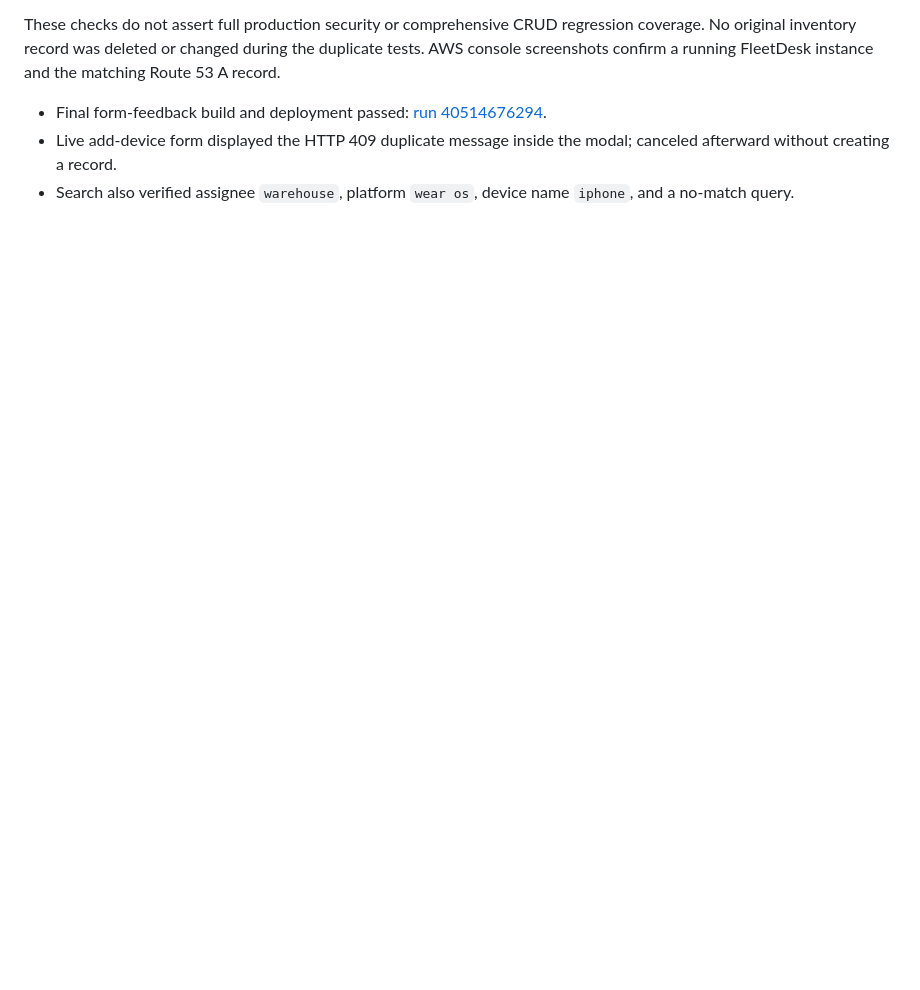
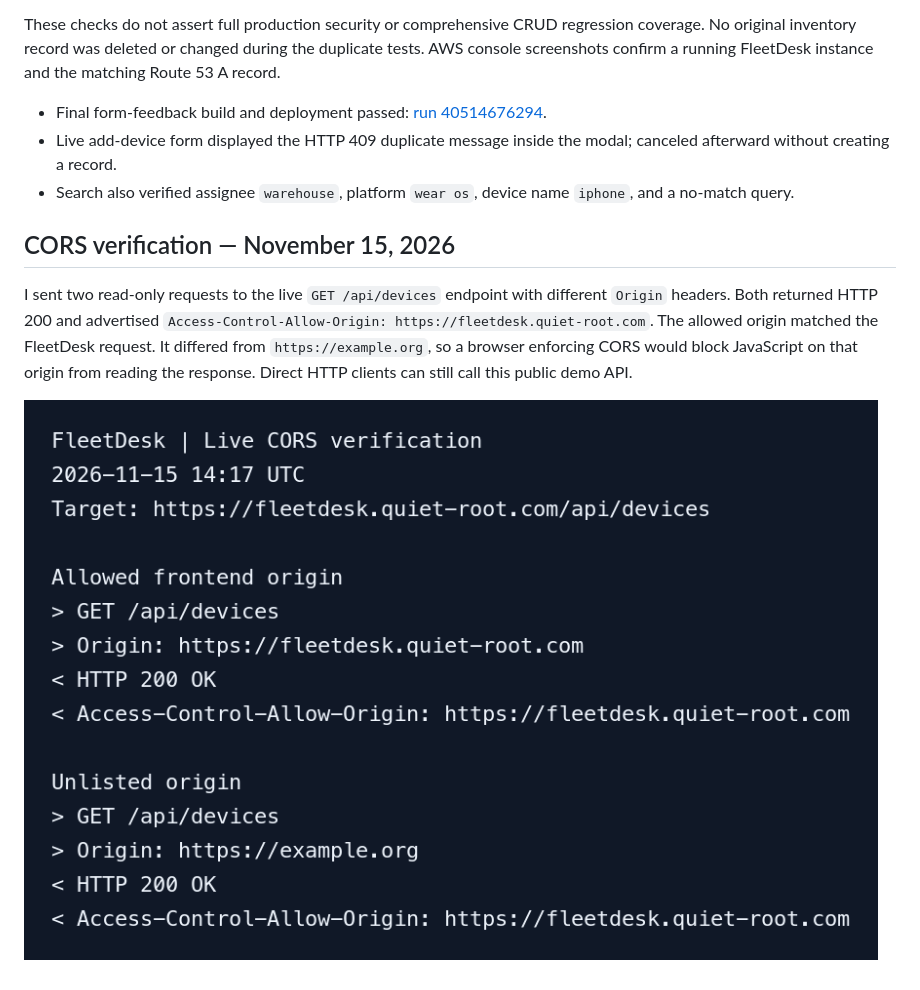
Before and after one commit to demo18c/fleetdesk, a Markdown page: docs/verification.md, the part around the change. Rendered like a GitHub page; pictures changed too: docs/screenshots/api-cors.png (added); blank space fills up the shorter version.

Commit message:
Document live FleetDesk CORS verification

```diff
--- a/docs/verification.md
+++ b/docs/verification.md
@@ -18,3 +18,9 @@ These checks do not assert full production security or comprehensive CRUD regres
 - Final form-feedback build and deployment passed: [run 40514676294](https://github.com/demo18c/fleetdesk/actions/runs/40514676294).
 - Live add-device form displayed the HTTP 409 duplicate message inside the modal; canceled afterward without creating a record.
 - Search also verified assignee `warehouse`, platform `wear os`, device name `iphone`, and a no-match query.
+
+## CORS verification — November 15, 2026
+
+I sent two read-only requests to the live `GET /api/devices` endpoint with different `Origin` headers. Both returned HTTP 200 and advertised `Access-Control-Allow-Origin: https://fleetdesk.quiet-root.com`. The allowed origin matched the FleetDesk request. It differed from `https://example.org`, so a browser enforcing CORS would block JavaScript on that origin from reading the response. Direct HTTP clients can still call this public demo API.
+
+![Live FleetDesk API response headers for the app origin and an unlisted origin](screenshots/api-cors.png)
```
Also changed, not shown: docs/submission.md (+3 -1 lines).
